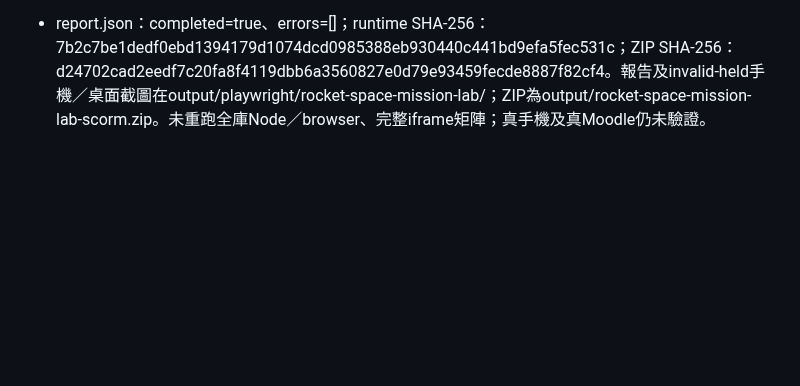
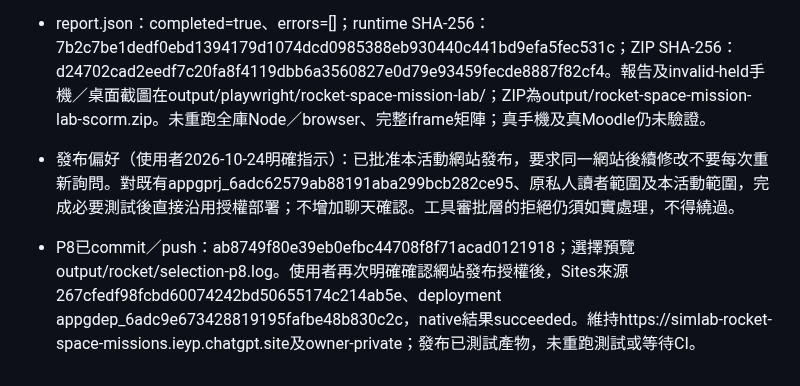
Before and after one commit to frenselw/simlab, a Markdown page: plans/40-rocket-space-mission-lab.md, the part around the change. Rendered like a GitHub page; blank space fills up the shorter version.

Commit message:
docs(rocket): record compact header release and publishing preference

```diff
--- a/plans/40-rocket-space-mission-lab.md
+++ b/plans/40-rocket-space-mission-lab.md
@@ -616,3 +616,5 @@ saveDraft在裝配完成動作、點火／關機／分級、暫停、node確認
 - P8完成證據：六個活動Node測試、npm run check、npm run check:tests（278 entries）、文件及diff檢查通過。source與extracted ZIP的20種布局，頂欄均53 CSS px，三導航及共享全屏掣均≥44 CSS px高、不重疊、無橫溢；390×844手機截圖人工檢視通過。
 - source/package各以1280×800可信mouse及390×844可信touch驗證：零件仍按住時無效位置已有警告，保持2.8秒仍顯示，同一手勢移至空白／有效接點即時切換提示；palette拖回元件箱不改答案且放手後沒有安裝警告，已裝零件拖回仍正確取出。原位預覽／release一致、取消／blur／lost capture、原有滾動、任務、SCORM、全屏及WebGL故障恢復均通過。
 - report.json：completed=true、errors=[]；runtime SHA-256：7b2c7be1dedf0ebd1394179d1074dcd0985388eb930440c441bd9efa5fec531c；ZIP SHA-256：d24702cad2eedf7c20fa8f4119dbb6a3560827e0d79e93459fecde8887f82cf4。報告及invalid-held手機／桌面截圖在output/playwright/rocket-space-mission-lab/；ZIP為output/rocket-space-mission-lab-scorm.zip。未重跑全庫Node／browser、完整iframe矩陣；真手機及真Moodle仍未驗證。
+- 發布偏好（使用者2026-10-24明確指示）：已批准本活動網站發布，要求同一網站後續修改不要每次重新詢問。對既有appgprj_6adc62579ab88191aba299bcb282ce95、原私人讀者範圍及本活動範圍，完成必要測試後直接沿用授權部署；不增加聊天確認。工具審批層的拒絕仍須如實處理，不得繞過。
+- P8已commit／push：ab8749f80e39eb0efbc44708f8f71acad0121918；選擇預覽output/rocket/selection-p8.log。使用者再次明確確認網站發布授權後，Sites來源267cfedf98fcbd60074242bd50655174c214ab5e、deployment appgdep_6adc9e673428819195fafbe48b830c2c，native結果succeeded。維持https://simlab-rocket-space-missions.ieyp.chatgpt.site及owner-private；發布已測試產物，未重跑測試或等待CI。
```
